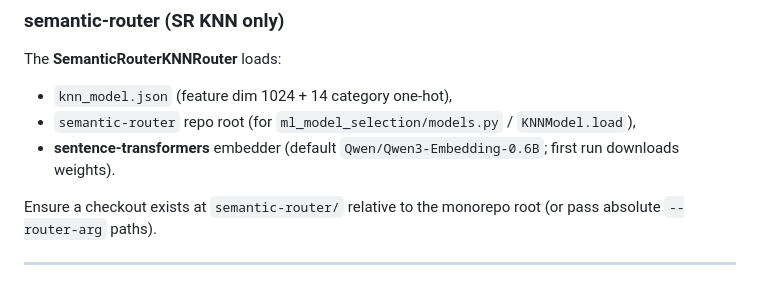
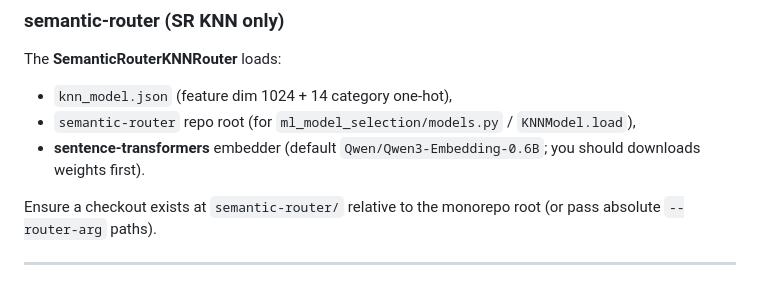
Before and after one commit to CommonstackAI/TwinRouterBench, a Markdown page: README.md, the part around the change. Drawn GitHub-style.

Commit message:
Clarify weight download requirement for embedder
Updated README to clarify that weights need to be downloaded first.

```diff
--- a/README.md
+++ b/README.md
@@ -84,7 +84,7 @@ The **SemanticRouterKNNRouter** loads:
 
 - `knn_model.json` (feature dim 1024 + 14 category one-hot),
 - `semantic-router` repo root (for `ml_model_selection/models.py` / `KNNModel.load`),
-- **sentence-transformers** embedder (default `Qwen/Qwen3-Embedding-0.6B`; first run downloads weights).
+- **sentence-transformers** embedder (default `Qwen/Qwen3-Embedding-0.6B`; you should downloads weights first).
 
 Ensure a checkout exists at `semantic-router/` relative to the monorepo root (or pass absolute `--router-arg` paths).
 
```
